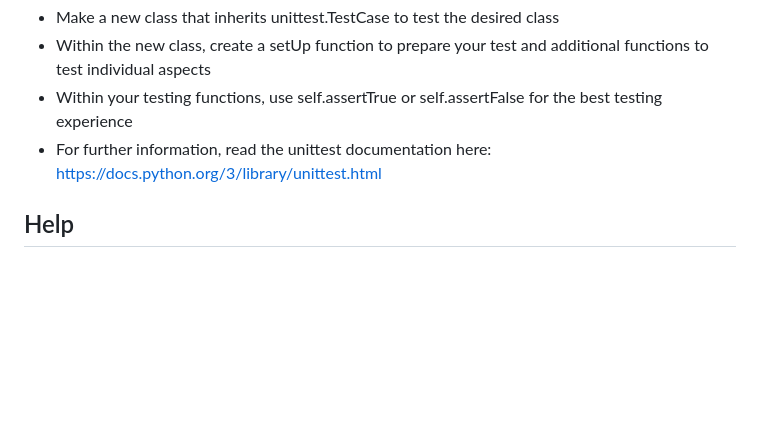
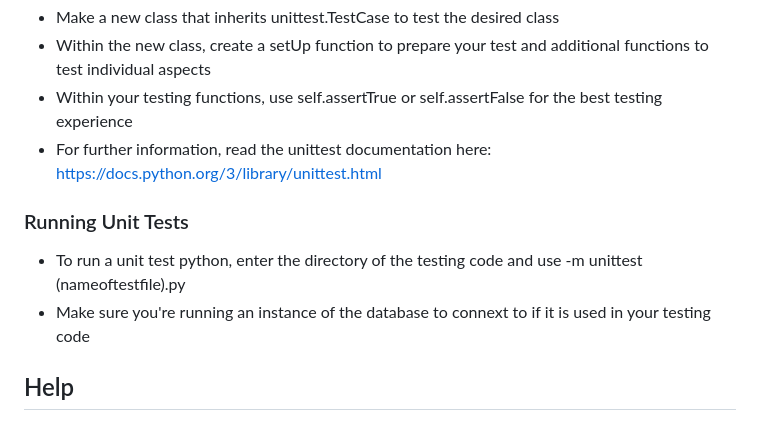
Before and after one commit to NeRF-or-Nothing/vidtonerf, a Markdown page: web-server/README.md, the part around the change. GitHub-like rendering; blank space fills up the shorter version.

Commit message:
Updated README (cont.)
Included a section in the unit test README about running unit tests

```diff
--- a/web-server/README.md
+++ b/web-server/README.md
@@ -106,5 +106,9 @@ Note: There will be a delay the first time the services are started. RabbitMQ wi
 * Within your testing functions, use self.assertTrue or self.assertFalse for the best testing experience
 * For further information, read the unittest documentation here: https://docs.python.org/3/library/unittest.html
 
+### Running Unit Tests
+* To run a unit test python, enter the directory of the testing code and use -m unittest (nameoftestfile).py
+* Make sure you're running an instance of the database to connext to if it is used in your testing code
+
 ## Help
 * Currently there is an issue with Pika (RabbitMQ client) timing out, if this occurs restart the webserver to continue using the application.
```
